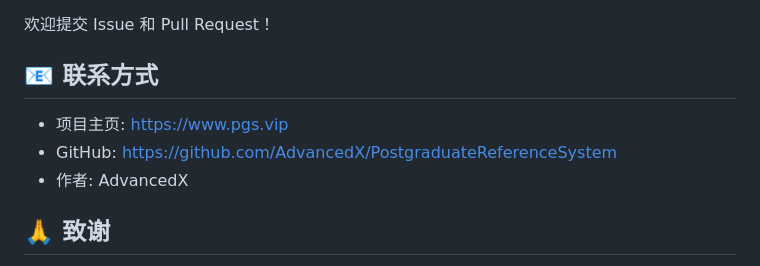
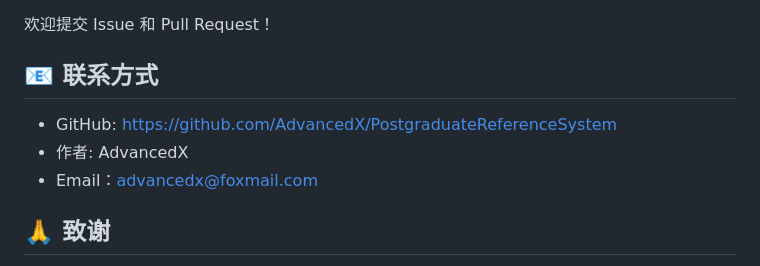
Before and after one commit to AdvancedX/PostgraduateReferenceSystem, a Markdown page: README.md, the part around the change. Rendered like a GitHub page.

Commit message:
Fix：删除了不存在的主页&更新readme

```diff
--- a/README.md
+++ b/README.md
@@ -378,9 +378,9 @@ swagger:
 
 ## 📧 联系方式
 
-- 项目主页: https://www.pgs.vip
 - GitHub: https://github.com/AdvancedX/PostgraduateReferenceSystem
 - 作者: AdvancedX
+- Email：advancedx@foxmail.com
 
 ## 🙏 致谢
 - 本项目基于ruoyi框架进行二次开发
```
